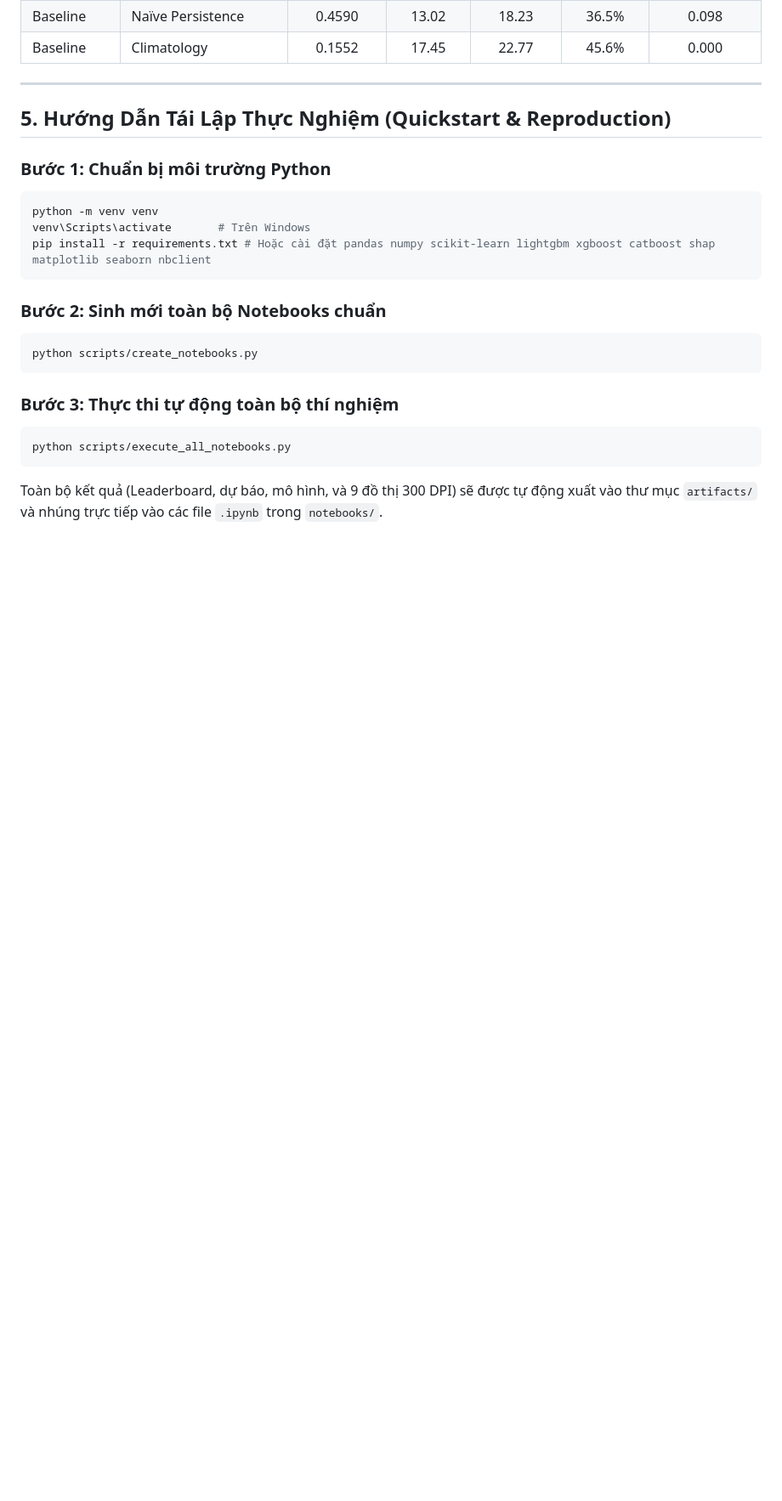
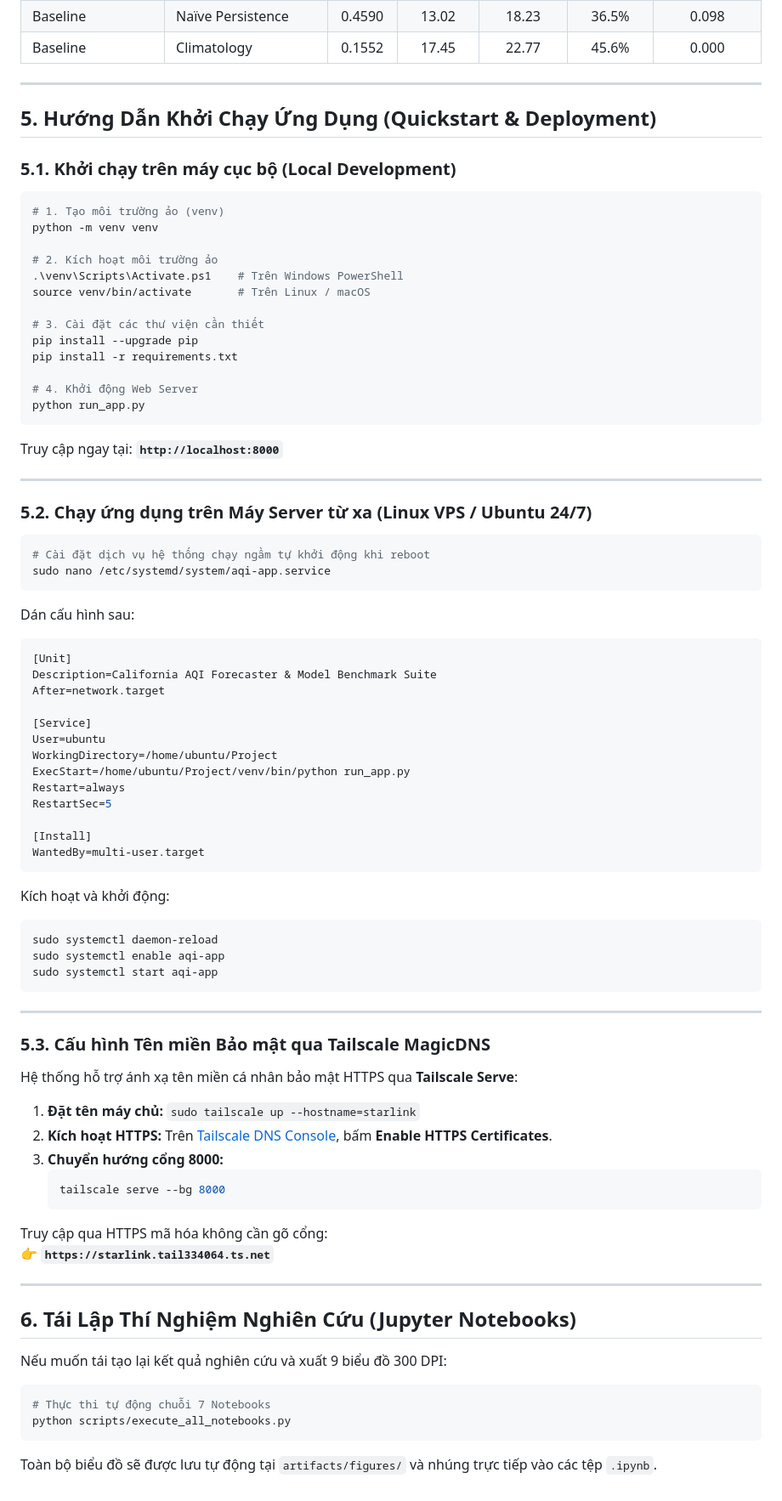
Before and after one commit to ThayBayThatSon/DSR301m_Group5_Project, a Markdown page: README.md, the part around one of its changes. Shown at 85% size. Rendered like a GitHub page; blank space fills up the shorter version.

````diff
--- a/README.md
+++ b/README.md
@@ -98,22 +117,83 @@ File nguồn: `artifacts/metrics/comprehensive_leaderboard.csv`
 
 ---
 
-## 5. Hướng Dẫn Tái Lập Thực Nghiệm (Quickstart & Reproduction)
+## 5. Hướng Dẫn Khởi Chạy Ứng Dụng (Quickstart & Deployment)
 
-### Bước 1: Chuẩn bị môi trường Python
+### 5.1. Khởi chạy trên máy cục bộ (Local Development)
+
 ```bash
+# 1. Tạo môi trường ảo (venv)
 python -m venv venv
-venv\Scripts\activate       # Trên Windows
-pip install -r requirements.txt # Hoặc cài đặt pandas numpy scikit-learn lightgbm xgboost catboost shap matplotlib seaborn nbclient
+
+# 2. Kích hoạt môi trường ảo
+.\venv\Scripts\Activate.ps1    # Trên Windows PowerShell
+source venv/bin/activate       # Trên Linux / macOS
+
+# 3. Cài đặt các thư viện cần thiết
+pip install --upgrade pip
+pip install -r requirements.txt
+
+# 4. Khởi động Web Server
+python run_app.py
 ```
 
-### Bước 2: Sinh mới toàn bộ Notebooks chuẩn
+Truy cập ngay tại: **`http://localhost:8000`**
+
+---
+
+### 5.2. Chạy ứng dụng trên Máy Server từ xa (Linux VPS / Ubuntu 24/7)
+
 ```bash
-python scripts/create_notebooks.py
+# Cài đặt dịch vụ hệ thống chạy ngầm tự khởi động khi reboot
+sudo nano /etc/systemd/system/aqi-app.service
 ```
 
-### Bước 3: Thực thi tự động toàn bộ thí nghiệm
+Dán cấu hình sau:
+```ini
+[Unit]
+Description=California AQI Forecaster & Model Benchmark Suite
+After=network.target
+
+[Service]
+User=ubuntu
+WorkingDirectory=/home/ubuntu/Project
+ExecStart=/home/ubuntu/Project/venv/bin/python run_app.py
+Restart=always
+RestartSec=5
+
+[Install]
+WantedBy=multi-user.target
+```
+
+Kích hoạt và khởi động:
 ```bash
+sudo systemctl daemon-reload
+sudo systemctl enable aqi-app
+sudo systemctl start aqi-app
+```
+
+---
+
+### 5.3. Cấu hình Tên miền Bảo mật qua Tailscale MagicDNS
+
+Hệ thống hỗ trợ ánh xạ tên miền cá nhân bảo mật HTTPS qua **Tailscale Serve**:
+
+1. **Đặt tên máy chủ:** `sudo tailscale up --hostname=starlink`
+2. **Kích hoạt HTTPS:** Trên [Tailscale DNS Console](https://login.tailscale.com/admin/dns), bấm **Enable HTTPS Certificates**.
+3. **Chuyển hướng cổng 8000:**
+   ```bash
+   tailscale serve --bg 8000
+   ```
+Truy cập qua HTTPS mã hóa không cần gõ cổng:
+👉 **`https://starlink.tail334064.ts.net`**
+
+---
+
+## 6. Tái Lập Thí Nghiệm Nghiên Cứu (Jupyter Notebooks)
+
+Nếu muốn tái tạo lại kết quả nghiên cứu và xuất 9 biểu đồ 300 DPI:
+```bash
+# Thực thi tự động chuỗi 7 Notebooks
 python scripts/execute_all_notebooks.py
 ```
-Toàn bộ kết quả (Leaderboard, dự báo, mô hình, và 9 đồ thị 300 DPI) sẽ được tự động xuất vào thư mục `artifacts/` và nhúng trực tiếp vào các file `.ipynb` trong `notebooks/`.
+Toàn bộ biểu đồ sẽ được lưu tự động tại `artifacts/figures/` và nhúng trực tiếp vào các tệp `.ipynb`.
````
Also changed, not shown: other parts of README.md (+67 -48 lines).
